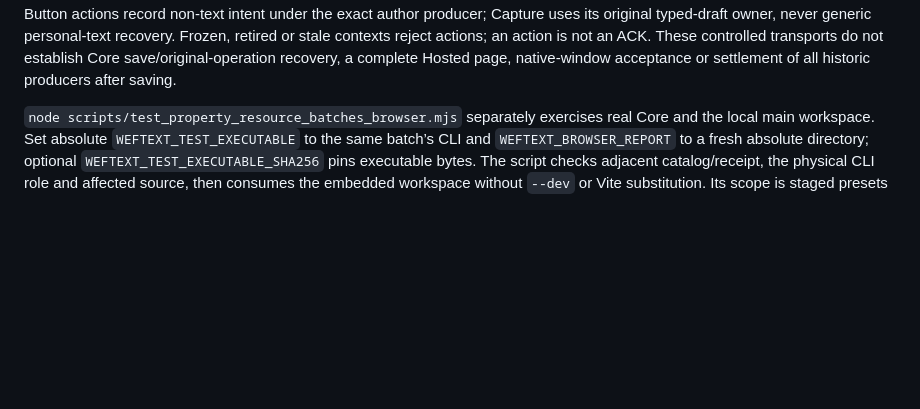
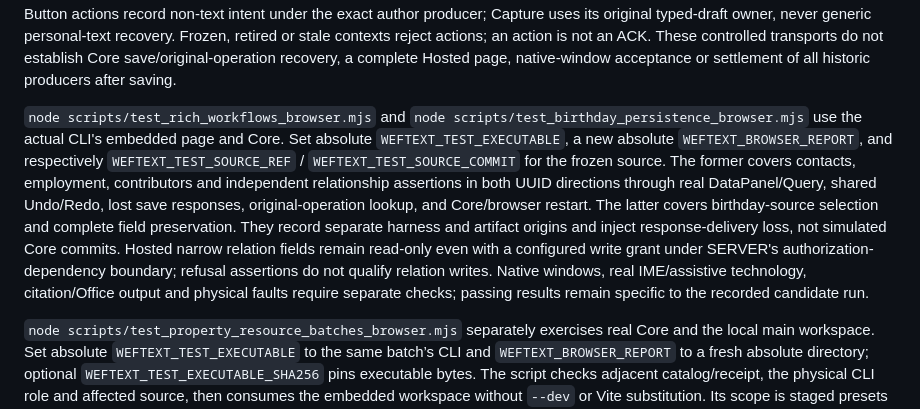
Before and after one commit to ZHYX91/weftext, a Markdown page: docs/WORKFLOW.md, the part around the change. Rendered like a GitHub page; blank space fills up the shorter version.

Commit message:
Document real rich and birthday persistence checks and hosted limits

```diff
--- a/docs/WORKFLOW.md
+++ b/docs/WORKFLOW.md
@@ -39,6 +39,8 @@ New preset, cross-field and resource components are `test_value_presets_browser.
 Author-input/Draft-ACK separation uses these existing entries: pure TS checks cover the nine-member identity, repeated same-input ACKs, same-byte new input and Undo/Redo, changed sessions/objects, revocation, original settings requests and close barriers. The complete frontend suite continues checking original saves/unknown operations. The DataPanel browser component additionally checks awaited field Apply continuing across ACK advances and retaining proposals/refusing delivery after author/Base/workspace/node/permission changes. The resource component retains original-operation recovery and real DocumentSession ACK/ABA checks. Affected component source inventories include shared `source-input-basis.ts`, before/after digests and normal closure of owned browsers/Vite. Controlled results without actual Core/native saves do not qualify those paths.
 
 `node scripts/test_birthday_panel_browser.mjs NEW_ABSOLUTE_OUTPUT` exercises actual CaptureFields/Controller, DataPanel, HostedFields/PersonalControlInput and the original Hosted beforeunload handler. It covers conflicting birth selections, year/month precision, sources and unknown members, explicit selection/date focus, MonthDay edits in the same event_time, refresh/remount, explicit Apply and shared Undo/Redo, invalid-raw/composition guards, unknown-date additions and custom-schema fallback. Button actions record non-text intent under the exact author producer; Capture uses its original typed-draft owner, never generic personal-text recovery. Frozen, retired or stale contexts reject actions; an action is not an ACK. These controlled transports do not establish Core save/original-operation recovery, a complete Hosted page, native-window acceptance or settlement of all historic producers after saving.
+
+`node scripts/test_rich_workflows_browser.mjs` and `node scripts/test_birthday_persistence_browser.mjs` use the actual CLI's embedded page and Core. Set absolute `WEFTEXT_TEST_EXECUTABLE`, a new absolute `WEFTEXT_BROWSER_REPORT`, and respectively `WEFTEXT_TEST_SOURCE_REF` / `WEFTEXT_TEST_SOURCE_COMMIT` for the frozen source. The former covers contacts, employment, contributors and independent relationship assertions in both UUID directions through real DataPanel/Query, shared Undo/Redo, lost save responses, original-operation lookup, and Core/browser restart. The latter covers birthday-source selection and complete field preservation. They record separate harness and artifact origins and inject response-delivery loss, not simulated Core commits. Hosted narrow relation fields remain read-only even with a configured write grant under SERVER's authorization-dependency boundary; refusal assertions do not qualify relation writes. Native windows, real IME/assistive technology, citation/Office output and physical faults require separate checks; passing results remain specific to the recorded candidate run.
 
 `node scripts/test_property_resource_batches_browser.mjs` separately exercises real Core and the local main workspace. Set absolute `WEFTEXT_TEST_EXECUTABLE` to the same batch’s CLI and `WEFTEXT_BROWSER_REPORT` to a fresh absolute directory; optional `WEFTEXT_TEST_EXECUTABLE_SHA256` pins executable bytes. The script checks adjacent catalog/receipt, the physical CLI role and affected source, then consumes the embedded workspace without `--dev` or Vite substitution. Its scope is staged presets followed by explicit Apply, exact two-list transfer/shared Undo/Redo, and one resource commit followed by separate body insertion whose Undo retains resources/the manifest. It does not save author source after fixture setup. Retain actual same-batch requests and normal-stop originals; only an actual candidate run establishes results, never script existence or a syntax check.
 
```
Also changed, not shown: docs/WORKFLOW.zh-CN.md (+2 -0 lines).
